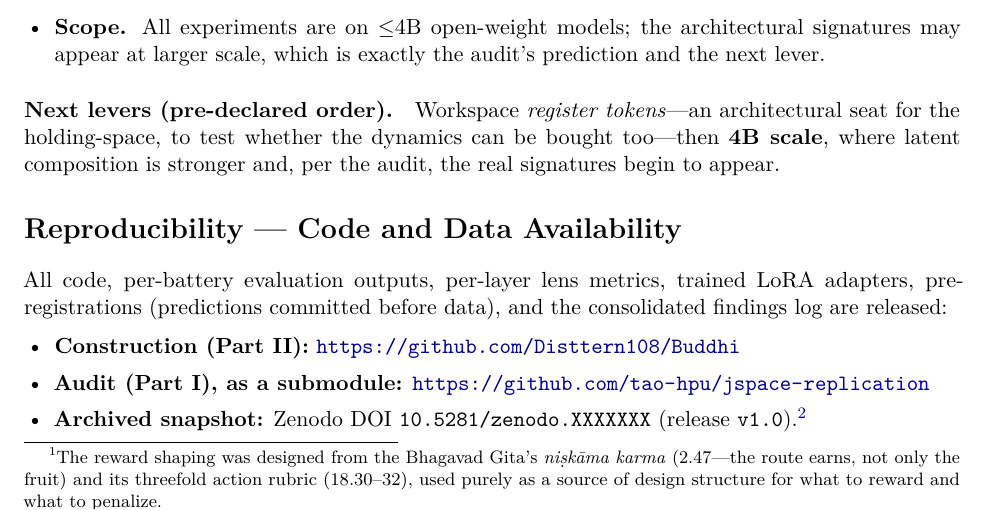
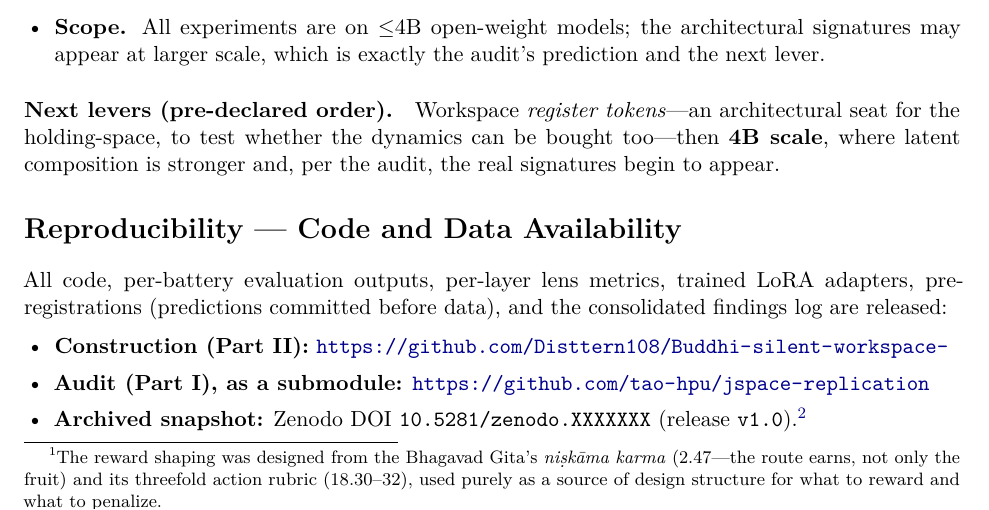
Before and after one commit to Disttern108/Buddhi-silent-workspace-, a LaTeX paper (paper.tex): part of page 5 of 8, cut so that both start at the same text. Compiled offline with pdfLaTeX.

Commit message:
Update repo URL in paper to renamed location
Co-Authored-By: Claude Opus 4.8 <noreply@anthropic.com>

```diff
--- a/paper.tex
+++ b/paper.tex
@@ -417,7 +417,7 @@ consolidated findings log are released:
 
 \begin{itemize}[leftmargin=1.4em,itemsep=1pt]
 \item \textbf{Construction (Part~II):}
-\url{https://github.com/Disttern108/Buddhi}
+\url{https://github.com/Disttern108/Buddhi-silent-workspace-}
 \item \textbf{Audit (Part~I), as a submodule:}
 \url{https://github.com/tao-hpu/jspace-replication}
 \item \textbf{Archived snapshot:} Zenodo DOI \texttt{10.5281/zenodo.XXXXXXX}
```
